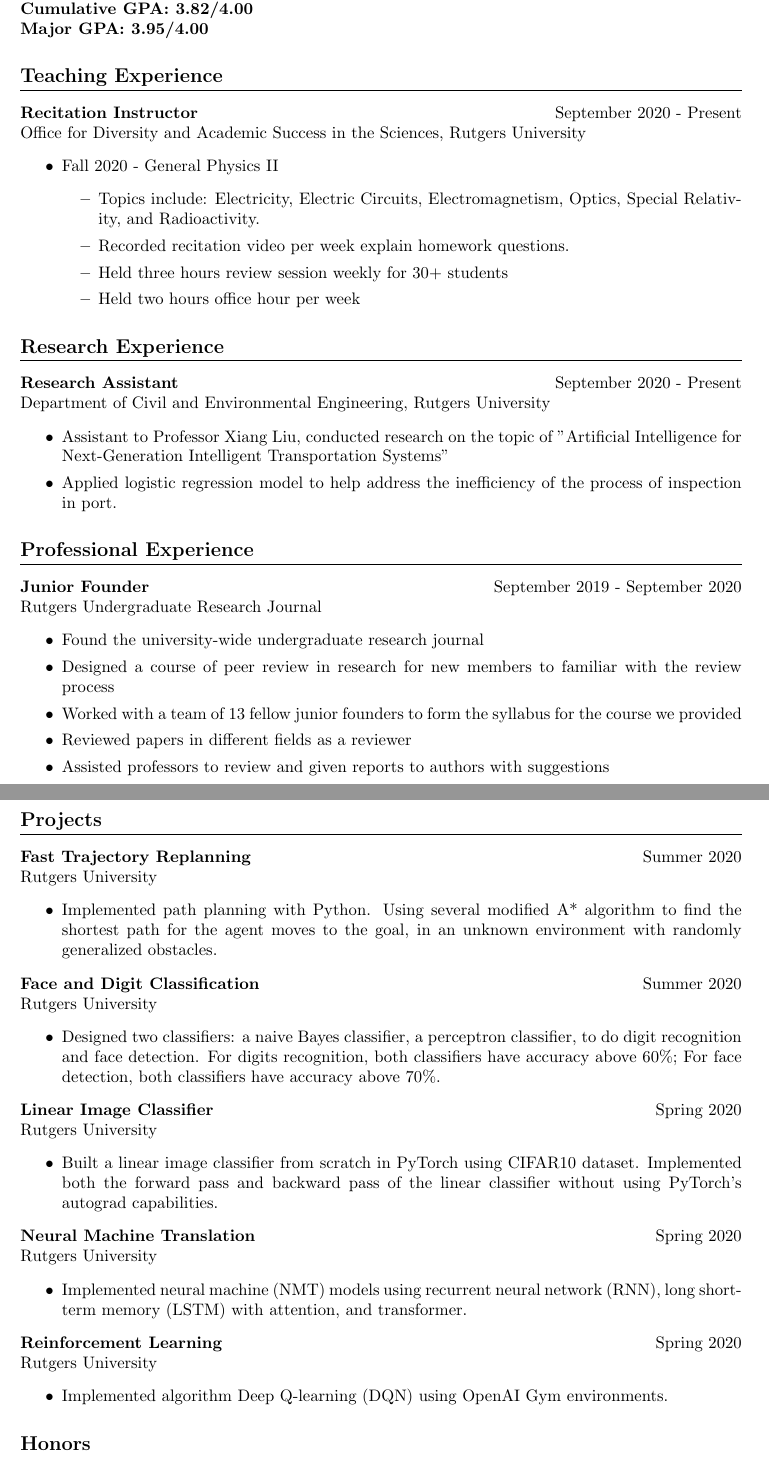
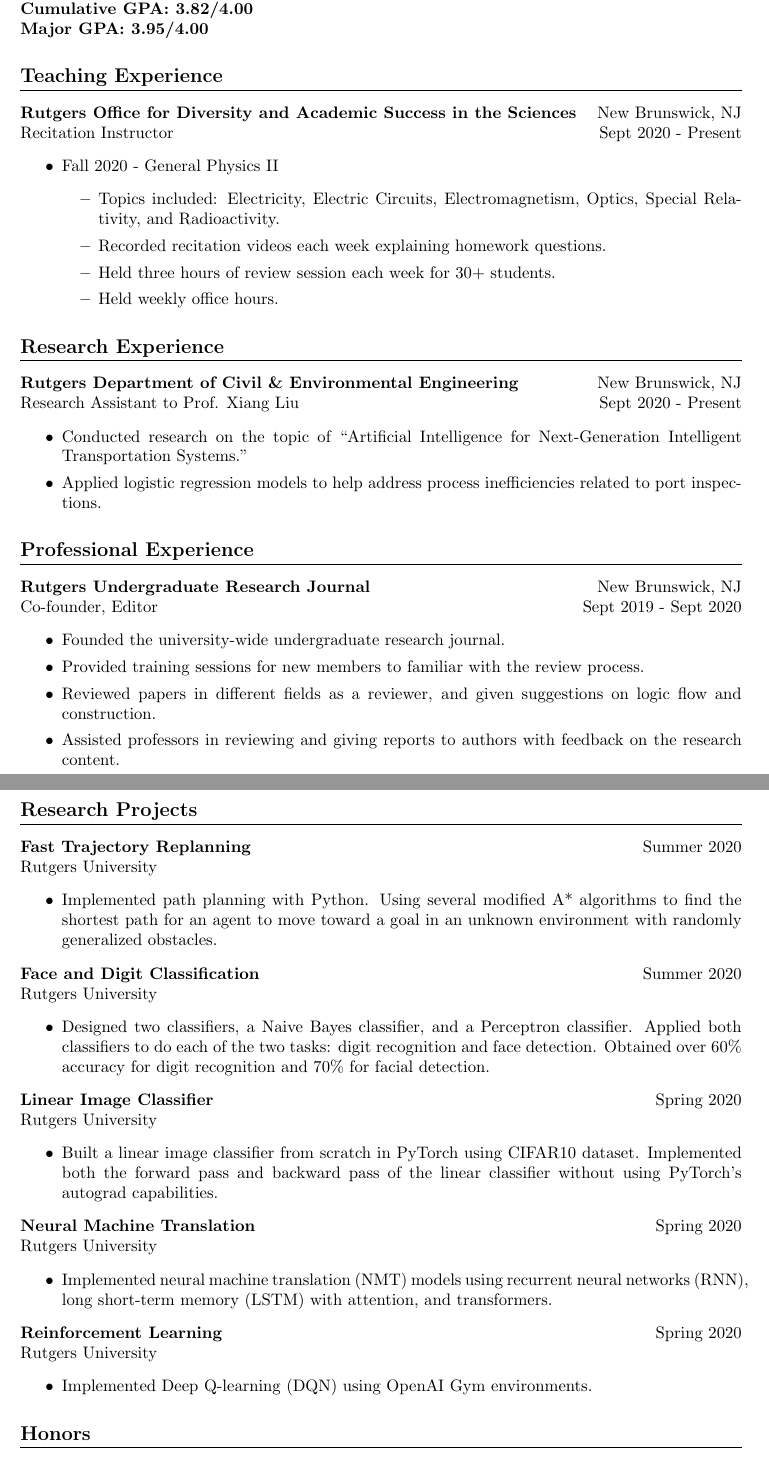
Before and after one commit to ShayXS/CV, a LaTeX CV (CV.tex): two parts of pages 1 and 2 of 2, joined at a grey line, cut so that both start at the same text. Compiled offline with pdfLaTeX.

Commit message:
final one

```diff
--- a/CV.tex
+++ b/CV.tex
@@ -44,63 +44,64 @@
 \maketitle
 
 \section{Education}
-\textbf{B.S. in Computer Science} \space
-\hfill{September 2018 - Present}\\
-Rutgers, The State University of New Jersey – New Brunswick, New jersey \\
+\textbf{Rutgers, The State University of New Jersey} \space
+\hfill{New Brunswick, NJ}\\
+Computer Science, B.S. \space
+\hfill{Sept 2018 - Present}\\
 \textbf{Cumulative GPA: 3.82/4.00}\\
 \textbf{Major GPA: 3.95/4.00}
 
 
 \section{Teaching Experience}
-\textbf{Recitation Instructor}
-\hfill{September 2020 - Present}\\
-Office for Diversity and Academic Success in the Sciences, Rutgers University
+\textbf{Rutgers Office for Diversity and Academic Success in the Sciences}
+\hfill{New Brunswick, NJ}\\
+Recitation Instructor
+\hfill{Sept 2020 - Present}
 \begin{itemize}
   \item Fall 2020 - General Physics II
   \begin{itemize}
-  	\item Topics include: Electricity, Electric Circuits, Electromagnetism, Optics, Special Relativity, and Radioactivity.
-     \item Recorded recitation video per week explain homework questions.
-     \item Held three hours review session weekly for 30+ students
- 	 \item Held two hours office hour per week
+  	\item Topics included: Electricity, Electric Circuits, Electromagnetism, Optics, Special Relativity, and Radioactivity.
+     \item Recorded recitation videos each week explaining homework questions.
+     \item Held three hours of review session each week for 30+ students.
+ 	 \item Held weekly office hours.
   \end{itemize}
 \end{itemize}
 
 
 \section{Research Experience}
-\textbf{Research Assistant}
-\hfill{September 2020 - Present}\\
-Department of Civil and Environmental Engineering, Rutgers University
+\textbf{Rutgers Department of Civil \& Environmental Engineering}
+\hfill{New Brunswick, NJ}\\
+Research Assistant to Prof. Xiang Liu
+\hfill{Sept 2020 - Present}
 \begin{itemize}
   \itemsep0em
-  \item Assistant to Professor Xiang Liu, conducted research on the topic of "Artificial Intelligence for Next-Generation Intelligent Transportation Systems"
-  \item Applied logistic regression model to help address the inefficiency of the process of inspection in port.
+  \item Conducted research on the topic of “Artificial Intelligence for Next-Generation Intelligent Transportation Systems.”
+  \item Applied logistic regression models to help address process inefficiencies related to port inspections.
 \end{itemize}
 
 
 
 \section{Professional Experience}
-\textbf{Junior Founder}
-\hfill{September 2019 - September 2020}\\
-Rutgers Undergraduate Research Journal
+\textbf{Rutgers Undergraduate Research Journal}
+\hfill{New Brunswick, NJ}\\
+Co-founder, Editor
+\hfill{Sept 2019 - Sept 2020}
 \begin{itemize}
   \itemsep0em
-  \item Found the university-wide undergraduate research journal
-  \item Designed a course of peer review in research for new members to familiar with the
-review process
-  \item  Worked with a team of 13 fellow junior founders to form the syllabus for the course we
-provided
-  \item Reviewed papers in different fields as a reviewer
-  \item Assisted professors to review and given reports to authors with suggestions
+  \item Founded the university-wide undergraduate research journal.
+  \item Provided training sessions for new members to familiar with the review process.
+  \item Reviewed papers in different fields as a reviewer, and given suggestions on logic flow and construction.
+  \item Assisted professors in reviewing and giving reports to authors with feedback on the research content.
 \end{itemize}
 
 
-\section{Projects}
+\section{Research Projects}
 \textbf{Fast Trajectory Replanning}
 \hfill{Summer 2020}\\
 Rutgers University
 \begin{itemize}
   \itemsep0em
-  \item Implemented path planning with Python. Using several modified A* algorithm to find the shortest path for the agent moves to the goal, in an unknown environment with randomly generalized obstacles.
+  \item Implemented path planning with Python. Using several modified A* algorithms to find the shortest path for an agent to move toward a goal in an unknown environment with randomly generalized obstacles.
 \end{itemize}
 
 \noindent \textbf{Face and Digit Classification}
@@ -108,7 +109,7 @@
 Rutgers University
 \begin{itemize}
   \itemsep0em
-  \item Designed two classifiers: a naive Bayes classifier, a perceptron classifier, to do digit recognition and face detection. For digits recognition, both classifiers have accuracy above 60\%; For face detection, both classifiers have accuracy above 70\%.
+  \item Designed two classifiers, a Naive Bayes classifier, and a Perceptron classifier. Applied both classifiers to do each of the two tasks: digit recognition and face detection. Obtained over 60\% accuracy for digit recognition and 70\% for facial detection.
 \end{itemize}
 
 \noindent \textbf{Linear Image Classifier}
@@ -124,7 +125,7 @@
 Rutgers University
 \begin{itemize}
   \itemsep0em
-  \item Implemented neural machine (NMT) models using recurrent neural network (RNN), long short-term memory (LSTM) with attention, and transformer.
+  \item Implemented neural machine translation (NMT) models using recurrent neural networks (RNN), long short-term memory (LSTM) with attention, and transformers.
 \end{itemize}
 
 \noindent \textbf{Reinforcement Learning}
@@ -132,7 +133,7 @@
 Rutgers University
 \begin{itemize}
   \itemsep0em
-  \item Implemented algorithm Deep Q-learning (DQN) using OpenAI Gym environments.
+  \item Implemented Deep Q-learning (DQN) using OpenAI Gym environments.
 \end{itemize}
 
 
```
Also changed, not shown: CV.pdf, CV.tex (6 more changed lines), 5 other files.
